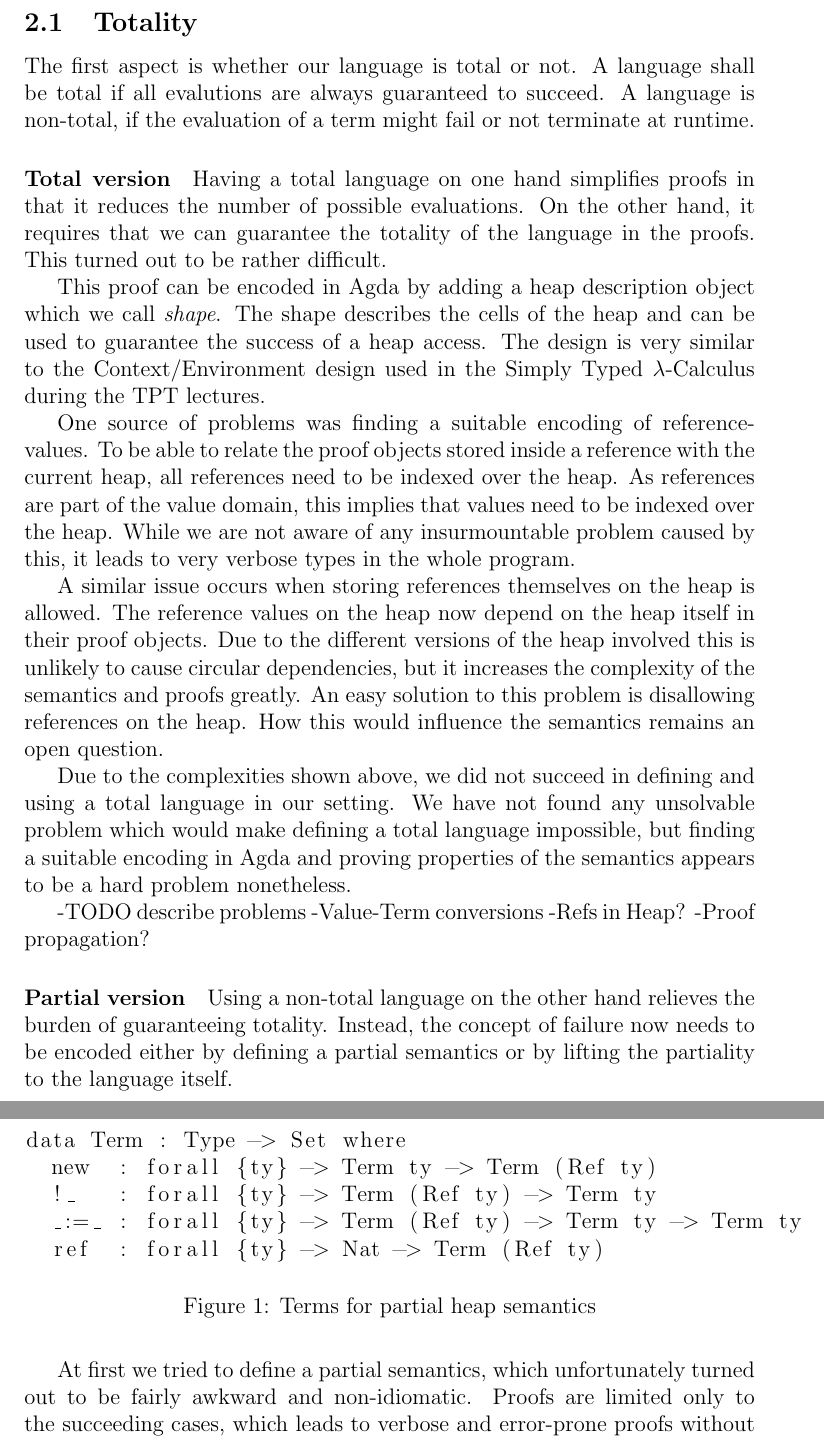
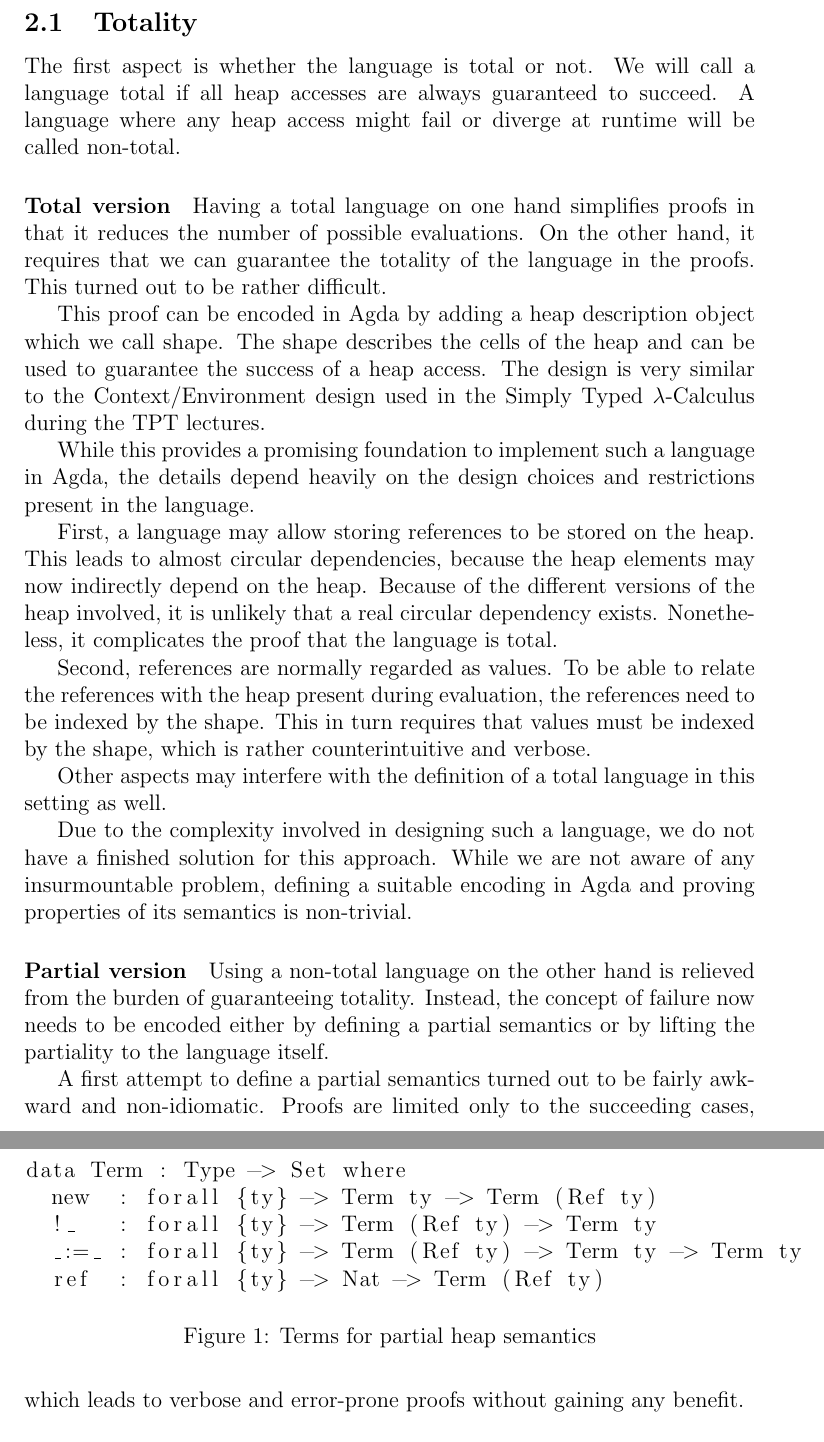
Before and after one commit to phile314/tpt-project, a LaTeX document (doc/report.tex): two parts of pages 3 and 4 of 11, joined at a grey line, cut so that both start at the same text. Compiled offline with pdfLaTeX.

Commit message:
Improved totality part

```diff
--- a/doc/report.tex
+++ b/doc/report.tex
@@ -68,7 +68,7 @@
 
 
 
-\title{TPT Project (TODO add desc)}
+\title{TPT Project - Heap Semantics}
 \author{Marco Vassena  \\
     4110161 \\
     \and
@@ -107,50 +112,43 @@ major aspects defining any such language.
 
 \subsection{Totality}
-The first aspect is whether our language is total or not. A language shall be total if all evalutions
-are always guaranteed to succeed. A language is non-total, if the evaluation of a term might fail or not terminate at runtime.
+The first aspect is whether the language is total or not. We will call a language total if all heap accesses are always guaranteed
+to succeed. A language where any heap access might fail or diverge at runtime will be called non-total.
 
 \paragraph{Total version}
 Having a total language on one hand simplifies proofs in that it reduces the number of possible evaluations.
 On the other hand, it requires that we can guarantee the totality of the language in the proofs. This turned
 out to be rather difficult.
 
-This proof can be encoded in Agda by adding a heap description object which we call \emph{shape}. The shape
+This proof can be encoded in Agda by adding a heap description object which we call shape. The shape
 describes the cells of the heap and can be used to guarantee the success of a heap access. The design
 is very similar to the Context/Environment design used in the Simply Typed $\lambda$-Calculus
 during the TPT lectures.
 
-One source of problems was finding a suitable encoding of reference-values. To be able to relate the proof
-objects stored inside a reference with the current heap, all references need to be indexed over the heap.
-As references are part of the value domain, this implies that values need to be
-indexed over the heap. While we are not aware of any insurmountable problem caused by this, it leads
-to very verbose types in the whole program.
+While this provides a promising foundation to implement such a language in Agda, the details depend
+heavily on the design choices and restrictions present in the language.
 
-A similar issue occurs when storing references themselves on the heap is allowed. The reference
-values on the heap now depend on the heap itself in their proof objects. Due to the different
-versions of the heap involved this is unlikely to cause circular dependencies, but it increases
-the complexity of the semantics and proofs greatly.
-An easy solution to this problem is disallowing references on the heap. How this would influence
-the semantics remains an open question.
+First, a language may allow storing references to be stored on the heap. This leads to almost circular
+dependencies, because the heap elements may now indirectly depend on the heap. Because of the different
+versions of the heap involved, it is unlikely that a real circular dependency exists. Nonetheless,
+it complicates the proof that the language is total.
 
+Second, references are normally regarded as values. To be able to relate the references with the
+heap present during evaluation, the references need to be indexed by the shape. This in turn requires
+that values must be indexed by the shape, which is rather counterintuitive and verbose.
 
-Due to the complexities shown above, we did not succeed in defining and using a total
-language in our setting. We have not found any unsolvable problem which would make
-defining a total language impossible, but finding a suitable encoding in Agda
-and proving properties of the semantics appears to be a hard problem nonetheless.
+Other aspects may interfere with the definition of a total language in this setting as well.
 
-
--TODO describe problems
--Value-Term conversions
--Refs in Heap?
--Proof propagation?
+Due to the complexity involved in designing such a language, we do not have a finished solution for this approach.
+While we are not aware of any insurmountable problem, defining a suitable encoding in Agda
+and proving properties of its semantics is non-trivial.
 
 
 \paragraph{Partial version}
-Using a non-total language on the other hand relieves the burden of guaranteeing totality.
+Using a non-total language on the other hand is relieved from the burden of guaranteeing totality.
 Instead, the concept of failure now needs to be encoded either by defining a partial semantics
 or by lifting the partiality to the language itself.
 
-At first we tried to define a partial semantics, which unfortunately turned out to be fairly awkward and non-idiomatic. Proofs are limited only to the succeeding cases, which leads to verbose and error-prone proofs without gaining any benefit.
+A first attempt to define a partial semantics turned out to be fairly awkward and non-idiomatic. Proofs are limited only to the succeeding cases, which leads to verbose and error-prone proofs without gaining any benefit.
 
 Lifting the partiality to the language itself makes the semantics total again.
 Handling errors appropriately is then a concern of the final user, which mimics the semantics of most widely used programming languages like C, Java, etc. in this regard.
```
Also changed, not shown: doc/report.tex (15 more changed lines).
